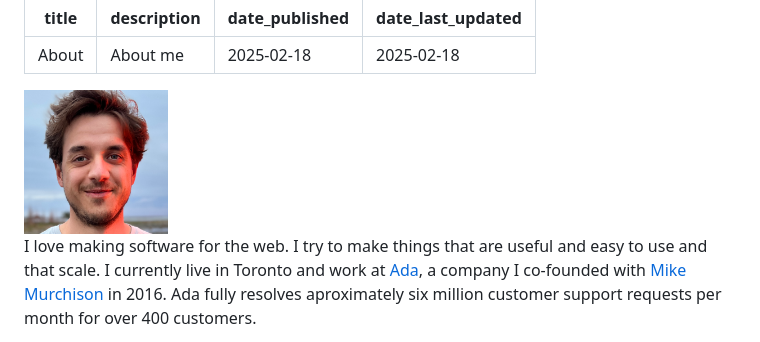
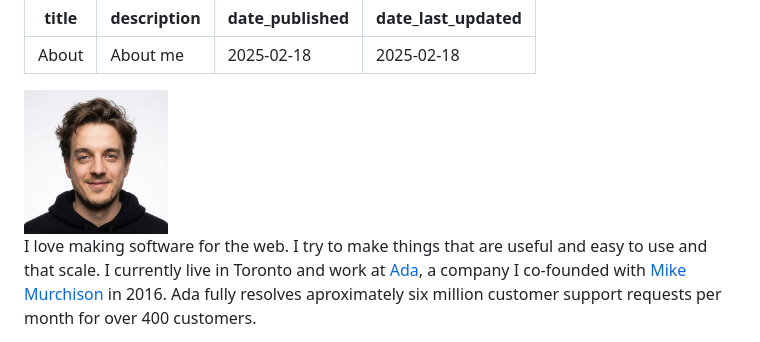
Before and after one commit to davidhariri/site, a Markdown page: pages/about.md, the part around the change. GitHub-like rendering; pictures changed too: static/media/me.jpeg (added).

Commit message:
Update about page photo
Co-Authored-By: Claude Opus 4.6 (1M context) <noreply@anthropic.com>

```diff
--- a/pages/about.md
+++ b/pages/about.md
@@ -5,7 +5,7 @@ date_published: 2025-02-18
 date_last_updated: 2025-02-18
 ---
 
-<img src="/static/media/me_raw.png" alt="A picture of me taken in 2022" width="144"/>
+<img src="/static/media/me.jpeg" alt="A picture of me" width="144"/>
 
 I love making software for the web. I try to make things that are useful and easy to use and that scale. I currently live in Toronto and work at [Ada](https://ada.support), a company I co-founded with [Mike Murchison](https://murch.me) in 2016. Ada fully resolves aproximately six million customer support requests per month for over 400 customers.
 
```
